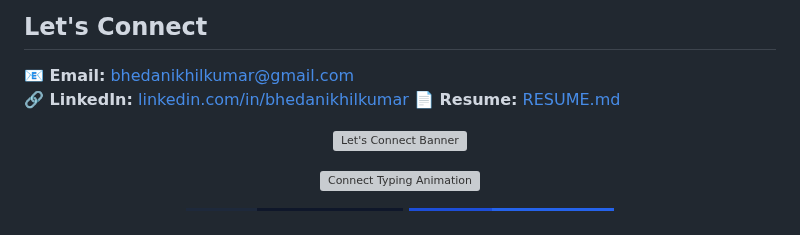
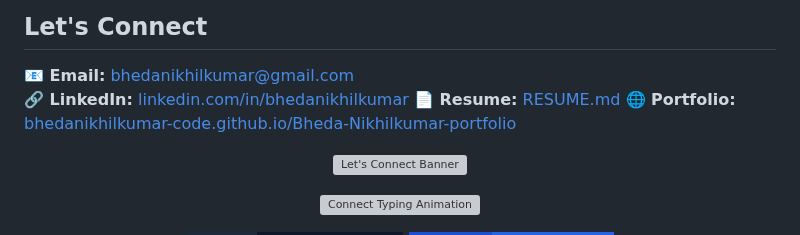
Before and after one commit to bhedanikhilkumar-code/bhedanikhilkumar-code, a Markdown page: README.md, the part around the change. Drawn GitHub-style; badges without logos; grey boxes are pictures that could not be loaded.

Commit message:
docs: add portfolio link

```diff
--- a/README.md
+++ b/README.md
@@ -214,6 +214,7 @@ My work spans full-stack web apps, Flutter mobile products, and practical tools
 **📧 Email:** bhedanikhilkumar@gmail.com
 **🔗 LinkedIn:** [linkedin.com/in/bhedanikhilkumar](https://www.linkedin.com/in/bhedanikhilkumar/)
 **📄 Resume:** [RESUME.md](RESUME.md)
+**🌐 Portfolio:** [bhedanikhilkumar-code.github.io/Bheda-Nikhilkumar-portfolio](https://bhedanikhilkumar-code.github.io/Bheda-Nikhilkumar-portfolio/)
 
 <p align="center">
   <img src="https://capsule-render.vercel.app/api?type=waving&height=120&color=0:020617,20:1D4ED8,50:38BDF8,80:0EA5E9,100:7DD3FC&text=Let%27s+Connect!&fontColor=ffffff&fontSize=36&fontAlignY=42&desc=Open+to+internships%2C+collaborations%2C+and+meaningful+work&descAlignY=65&descSize=16&animation=twinkling" alt="Let's Connect Banner" />
```
